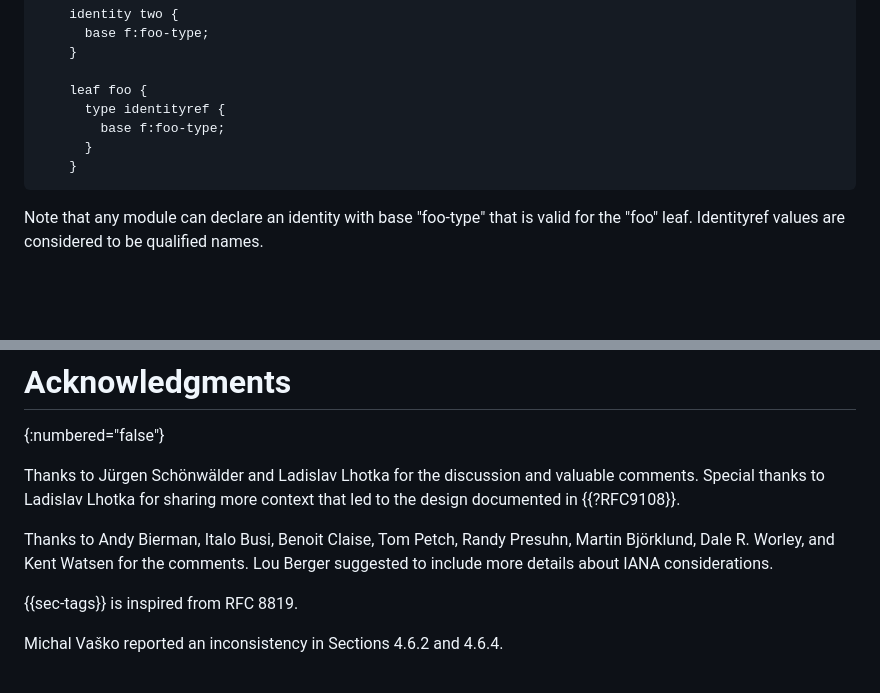
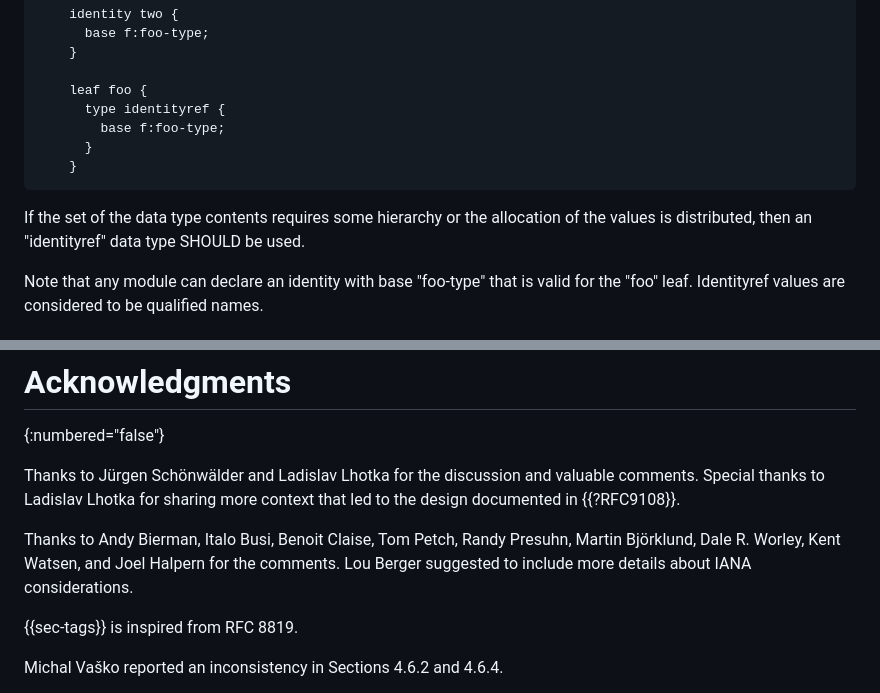
Before and after one commit to rgwilton/rfc8407bis, a Markdown page: draft-ietf-netmod-rfc8407bis.md, 2 parts joined by grey strips. Drawn GitHub-style; blank space fills up the shorter version.

Commit message:
add an explicit requirement about hierarchy

```diff
--- a/draft-ietf-netmod-rfc8407bis.md
+++ b/draft-ietf-netmod-rfc8407bis.md
@@ -1513,6 +1513,10 @@ augment "/rt:active-route/rt:input/rt:destination-address" {
     }
 ~~~
 
+   If the set of the data type contents requires some hierarchy or
+   the allocation of the values is distributed, then an "identityref"
+   data type SHOULD be used.
+
    Note that any module can declare an identity with base "foo-type"
    that is valid for the "foo" leaf.  Identityref values are considered
    to be qualified names.
@@ -3187,7 +3191,7 @@ module ietf-template {
    {{?RFC9108}}.
 
    Thanks to Andy Bierman, Italo Busi, Benoit Claise, Tom Petch,
-   Randy Presuhn, Martin Björklund, Dale R. Worley, and Kent Watsen for the comments.  Lou Berger suggested to include more
+   Randy Presuhn, Martin Björklund, Dale R. Worley, Kent Watsen, and Joel Halpern for the comments.  Lou Berger suggested to include more
    details about IANA considerations.
 
    {{sec-tags}} is inspired from RFC 8819.
```
